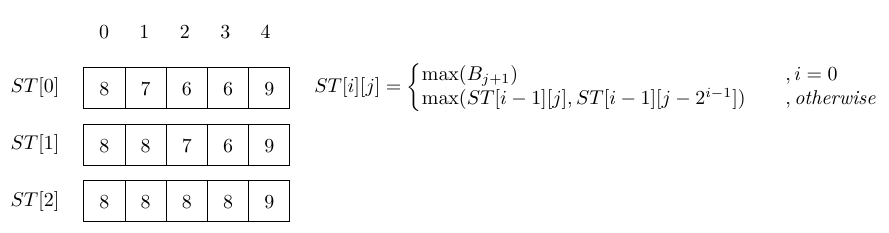
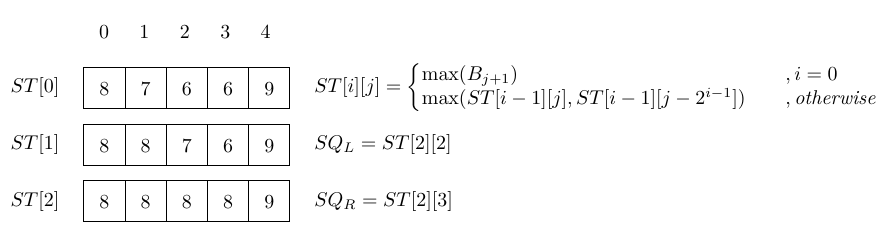
Before and after one commit to morris821028/parallel-VGLCS, a LaTeX figure (doc/thesisCn/graphics/fig-sparse-table.tex): the whole page. Compiled offline with XeLaTeX.

Commit message:
thesisCn: update figure sparse table

```diff
--- a/doc/thesisCn/graphics/fig-sparse-table.tex
+++ b/doc/thesisCn/graphics/fig-sparse-table.tex
@@ -72,6 +72,16 @@ at (0,-2)
   \end{matrix*}\right.$
 };
 
+\node[right=5pt of mat2]
+{
+  $SQ_L = ST[2][2]$
+};
+
+\node[right=5pt of mat3]
+{
+  $SQ_R = ST[2][3]$
+};
+
 \end{tikzpicture}
 
 \end{document}
```
